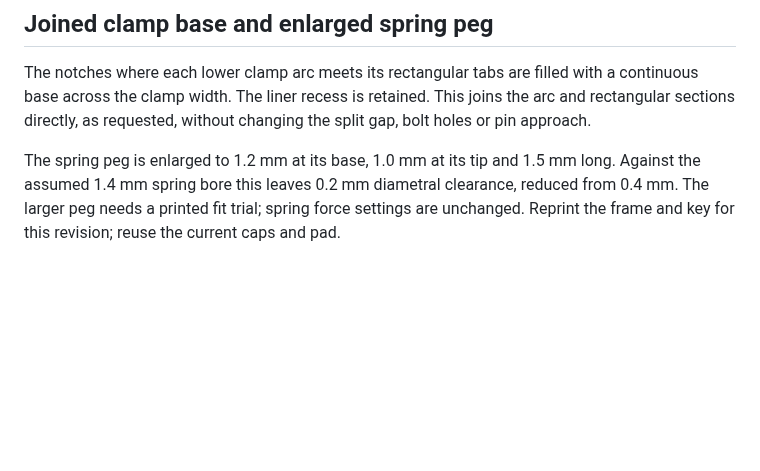
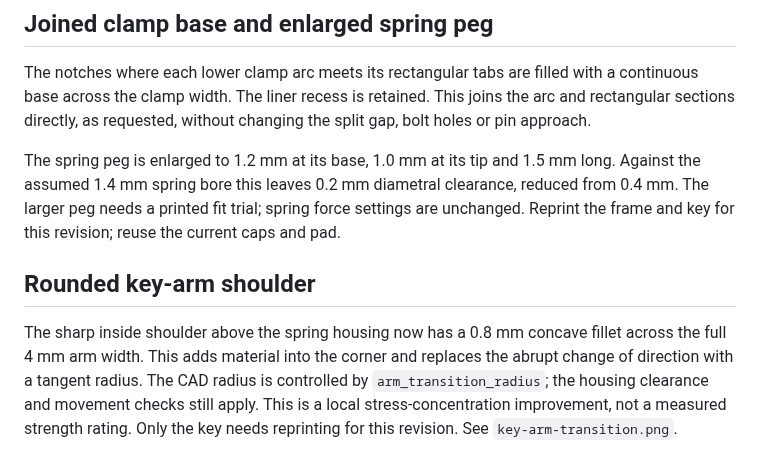
Before and after one commit to pzfreo/whistle-key, a Markdown page: docs/design-brief.md, the part around the change. GitHub-like rendering; blank space fills up the shorter version.

Commit message:
Fill key arm inside shoulder with tangent radius

```diff
--- a/docs/design-brief.md
+++ b/docs/design-brief.md
@@ -296,3 +296,13 @@ long. Against the assumed 1.4 mm spring bore this leaves 0.2 mm diametral
 clearance, reduced from 0.4 mm. The larger peg needs a printed fit trial; spring
 force settings are unchanged. Reprint the frame and key for this revision;
 reuse the current caps and pad.
+
+## Rounded key-arm shoulder
+
+The sharp inside shoulder above the spring housing now has a 0.8 mm concave
+fillet across the full 4 mm arm width. This adds material into the corner and
+replaces the abrupt change of direction with a tangent radius. The CAD radius
+is controlled by `arm_transition_radius`; the housing clearance and movement
+checks still apply. This is a local stress-concentration improvement, not a
+measured strength rating. Only the key needs reprinting for this revision.
+See `key-arm-transition.png`.
```
Also changed, not shown: docs/printing.md (+2 -0 lines), docs/key-arm-transition.png (added), docs/single-key.png, 10 other files.
